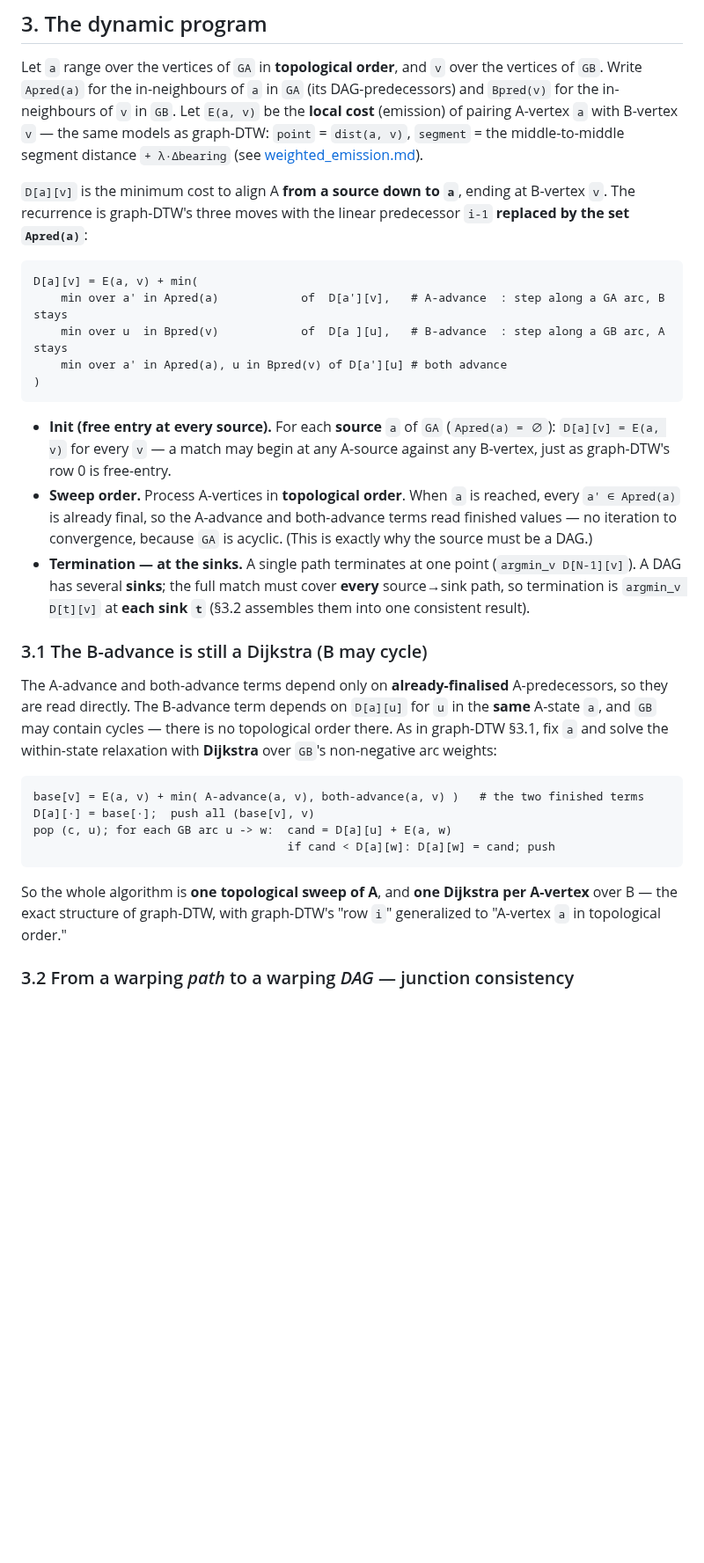
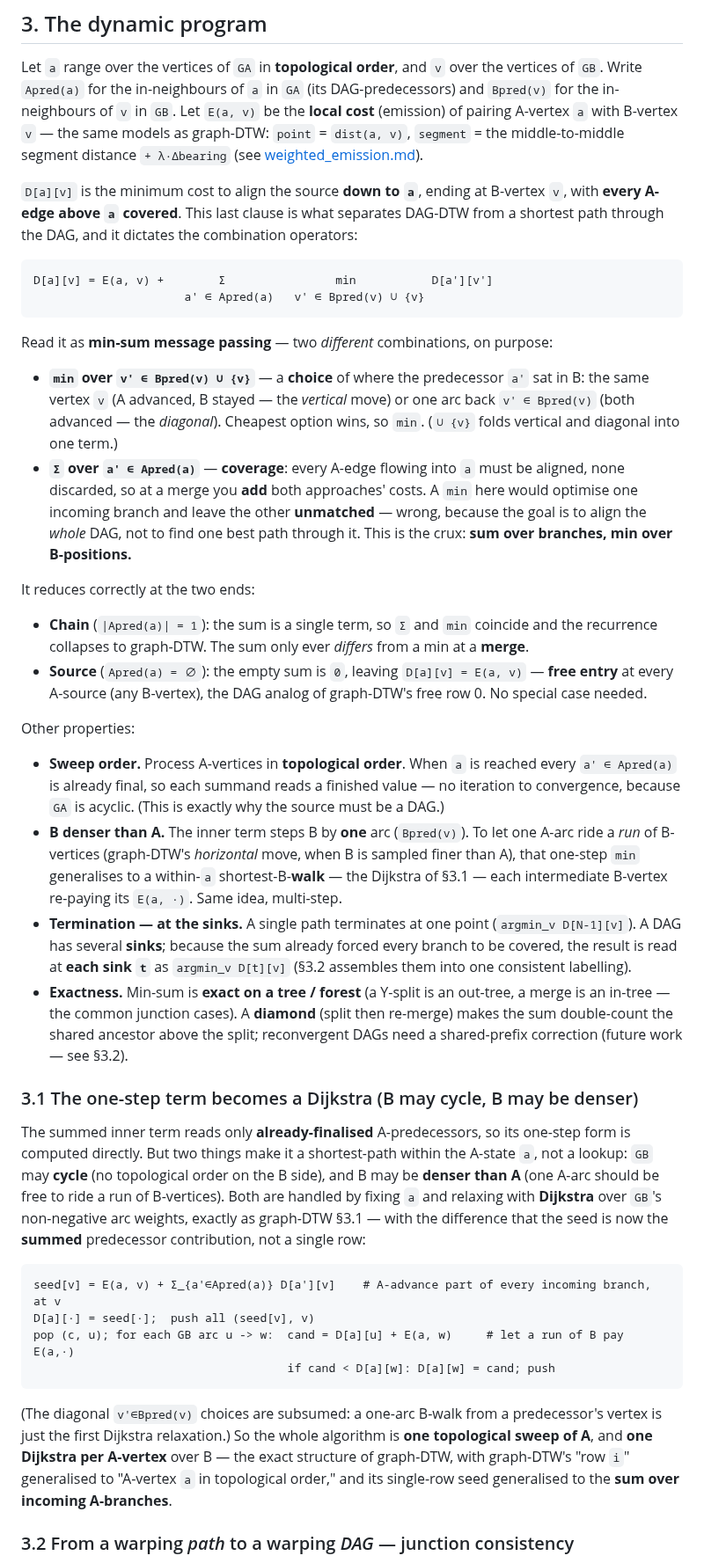
Before and after one commit to Khoshkhah/network-matching, a Markdown page: docs/dag_dtw_matching.md, the part around one of its changes. Shown at 88% size. Rendered like a GitHub page; blank space fills up the shorter version.

Commit message:
docs: correct DAG-DTW recurrence to min-sum (sum over A-predecessors)
Kaveh's correction: the combination over A-predecessors must be a SUM, not a
min. A min is single-shortest-path semantics -- at a merge it keeps one incoming
branch and drops the other, which fails to align the whole DAG. The correct
object is min-sum message passing: sum over branches (coverage), min over
B-positions (choice). Recurrence, §3.1 Dijkstra seed, and the comparison table
updated; reduces to graph-DTW on a chain, free entry at sources; exact on
trees, diamond double-count noted as future work.

Co-Authored-By: Claude Fable 5 <noreply@anthropic.com>

````diff
--- a/docs/dag_dtw_matching.md
+++ b/docs/dag_dtw_matching.md
@@ -86,46 +86,74 @@ for the in-neighbours of `v` in `GB`. Let `E(a, v)` be the **local cost** (emiss
 A-vertex `a` with B-vertex `v` — the same models as graph-DTW: `point` = `dist(a, v)`, `segment` =
 the middle-to-middle segment distance `+ λ·Δbearing` (see [weighted_emission.md](weighted_emission.md)).
 
-`D[a][v]` is the minimum cost to align A **from a source down to `a`**, ending at B-vertex `v`. The
-recurrence is graph-DTW's three moves with the linear predecessor `i-1` **replaced by the set
-`Apred(a)`**:
+`D[a][v]` is the minimum cost to align the source **down to `a`**, ending at B-vertex `v`, with
+**every A-edge above `a` covered**. This last clause is what separates DAG-DTW from a shortest path
+through the DAG, and it dictates the combination operators:
 
 ```
-D[a][v] = E(a, v) + min(
-    min over a' in Apred(a)            of  D[a'][v],   # A-advance  : step along a GA arc, B stays
-    min over u  in Bpred(v)            of  D[a ][u],   # B-advance  : step along a GB arc, A stays
-    min over a' in Apred(a), u in Bpred(v) of D[a'][u] # both advance
-)
+D[a][v] = E(a, v) +        Σ                min           D[a'][v']
+                      a' ∈ Apred(a)   v' ∈ Bpred(v) ∪ {v}
 ```
 
-- **Init (free entry at every source).** For each **source** `a` of `GA` (`Apred(a) = ∅`):
-  `D[a][v] = E(a, v)` for every `v` — a match may begin at any A-source against any B-vertex, just
-  as graph-DTW's row 0 is free-entry.
-- **Sweep order.** Process A-vertices in **topological order**. When `a` is reached, every `a' ∈
-  Apred(a)` is already final, so the A-advance and both-advance terms read finished values — no
-  iteration to convergence, because `GA` is acyclic. (This is exactly why the source must be a
-  DAG.)
+Read it as **min-sum message passing** — two *different* combinations, on purpose:
+
+- **`min` over `v' ∈ Bpred(v) ∪ {v}`** — a **choice** of where the predecessor `a'` sat in B:
+  the same vertex `v` (A advanced, B stayed — the *vertical* move) or one arc back `v' ∈ Bpred(v)`
+  (both advanced — the *diagonal*). Cheapest option wins, so `min`. (`∪ {v}` folds vertical and
+  diagonal into one term.)
+- **`Σ` over `a' ∈ Apred(a)`** — **coverage**: every A-edge flowing into `a` must be aligned, none
+  discarded, so at a merge you **add** both approaches' costs. A `min` here would optimise one
+  incoming branch and leave the other **unmatched** — wrong, because the goal is to align the
+  *whole* DAG, not to find one best path through it. This is the crux: **sum over branches, min
+  over B-positions.**
+
+It reduces correctly at the two ends:
+
+- **Chain** (`|Apred(a)| = 1`): the sum is a single term, so `Σ` and `min` coincide and the
+  recurrence collapses to graph-DTW. The sum only ever *differs* from a min at a **merge**.
+- **Source** (`Apred(a) = ∅`): the empty sum is `0`, leaving `D[a][v] = E(a, v)` — **free entry**
+  at every A-source (any B-vertex), the DAG analog of graph-DTW's free row 0. No special case
+  needed.
+
+Other properties:
+
+- **Sweep order.** Process A-vertices in **topological order**. When `a` is reached every `a' ∈
+  Apred(a)` is already final, so each summand reads a finished value — no iteration to convergence,
+  because `GA` is acyclic. (This is exactly why the source must be a DAG.)
+- **B denser than A.** The inner term steps B by **one** arc (`Bpred(v)`). To let one A-arc ride a
+  *run* of B-vertices (graph-DTW's *horizontal* move, when B is sampled finer than A), that
+  one-step `min` generalises to a within-`a` shortest-B-**walk** — the Dijkstra of §3.1 — each
+  intermediate B-vertex re-paying its `E(a, ·)`. Same idea, multi-step.
 - **Termination — at the sinks.** A single path terminates at one point (`argmin_v D[N-1][v]`). A
-  DAG has several **sinks**; the full match must cover **every** source→sink path, so termination
-  is `argmin_v D[t][v]` at **each sink `t`** (§3.2 assembles them into one consistent result).
+  DAG has several **sinks**; because the sum already forced every branch to be covered, the result
+  is read at **each sink `t`** as `argmin_v D[t][v]` (§3.2 assembles them into one consistent
+  labelling).
+- **Exactness.** Min-sum is **exact on a tree / forest** (a Y-split is an out-tree, a merge is an
+  in-tree — the common junction cases). A **diamond** (split then re-merge) makes the sum
+  double-count the shared ancestor above the split; reconvergent DAGs need a shared-prefix
+  correction (future work — see §3.2).
 
-### 3.1 The B-advance is still a Dijkstra (B may cycle)
+### 3.1 The one-step term becomes a Dijkstra (B may cycle, B may be denser)
 
-The A-advance and both-advance terms depend only on **already-finalised** A-predecessors, so they
-are read directly. The B-advance term depends on `D[a][u]` for `u` in the **same** A-state `a`, and
-`GB` may contain cycles — there is no topological order there. As in graph-DTW §3.1, fix `a` and
-solve the within-state relaxation with **Dijkstra** over `GB`'s non-negative arc weights:
+The summed inner term reads only **already-finalised** A-predecessors, so its one-step form is
+computed directly. But two things make it a shortest-path within the A-state `a`, not a lookup:
+`GB` may **cycle** (no topological order on the B side), and B may be **denser than A** (one A-arc
+should be free to ride a run of B-vertices). Both are handled by fixing `a` and relaxing with
+**Dijkstra** over `GB`'s non-negative arc weights, exactly as graph-DTW §3.1 — with the difference
+that the seed is now the **summed** predecessor contribution, not a single row:
 
 ```
-base[v] = E(a, v) + min( A-advance(a, v), both-advance(a, v) )   # the two finished terms
-D[a][·] = base[·];  push all (base[v], v)
-pop (c, u); for each GB arc u -> w:  cand = D[a][u] + E(a, w)
+seed[v] = E(a, v) + Σ_{a'∈Apred(a)} D[a'][v]    # A-advance part of every incoming branch, at v
+D[a][·] = seed[·];  push all (seed[v], v)
+pop (c, u); for each GB arc u -> w:  cand = D[a][u] + E(a, w)     # let a run of B pay E(a,·)
                                      if cand < D[a][w]: D[a][w] = cand; push
 ```
 
-So the whole algorithm is **one topological sweep of A**, and **one Dijkstra per A-vertex** over B —
-the exact structure of graph-DTW, with graph-DTW's "row `i`" generalized to "A-vertex `a` in
-topological order."
+(The diagonal `v'∈Bpred(v)` choices are subsumed: a one-arc B-walk from a predecessor's vertex is
+just the first Dijkstra relaxation.) So the whole algorithm is **one topological sweep of A**, and
+**one Dijkstra per A-vertex** over B — the exact structure of graph-DTW, with graph-DTW's "row `i`"
+generalised to "A-vertex `a` in topological order," and its single-row seed generalised to the
+**sum over incoming A-branches**.
 
 ### 3.2 From a warping *path* to a warping *DAG* — junction consistency
 
````
Also changed, not shown: other parts of docs/dag_dtw_matching.md (+1 -0 lines).
